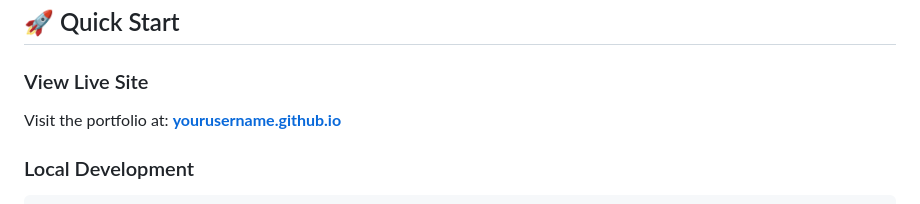
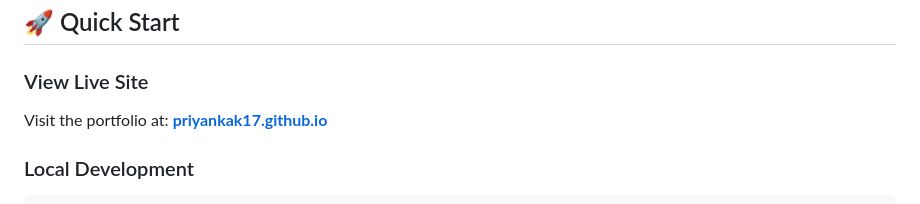
Before and after one commit to priyankak17/pynk17, a Markdown page: README.md, the part around one of its changes. Rendered like a GitHub page.

Commit message:
Update README with new links and contact details
Updated links and contact information in the README.

```diff
--- a/README.md
+++ b/README.md
@@ -142,7 +142,7 @@ This repository contains a **futuristic, interactive portfolio website** designe
 ## 🚀 Quick Start
 
 ### View Live Site
-Visit the portfolio at: **[yourusername.github.io](https://yourusername.github.io)**
+Visit the portfolio at: **[priyankak17.github.io](https://priyankak17.github.io/pynk17/)**
 
 ### Local Development
 
```
Also changed, not shown: other parts of README.md (+8 -8 lines).
